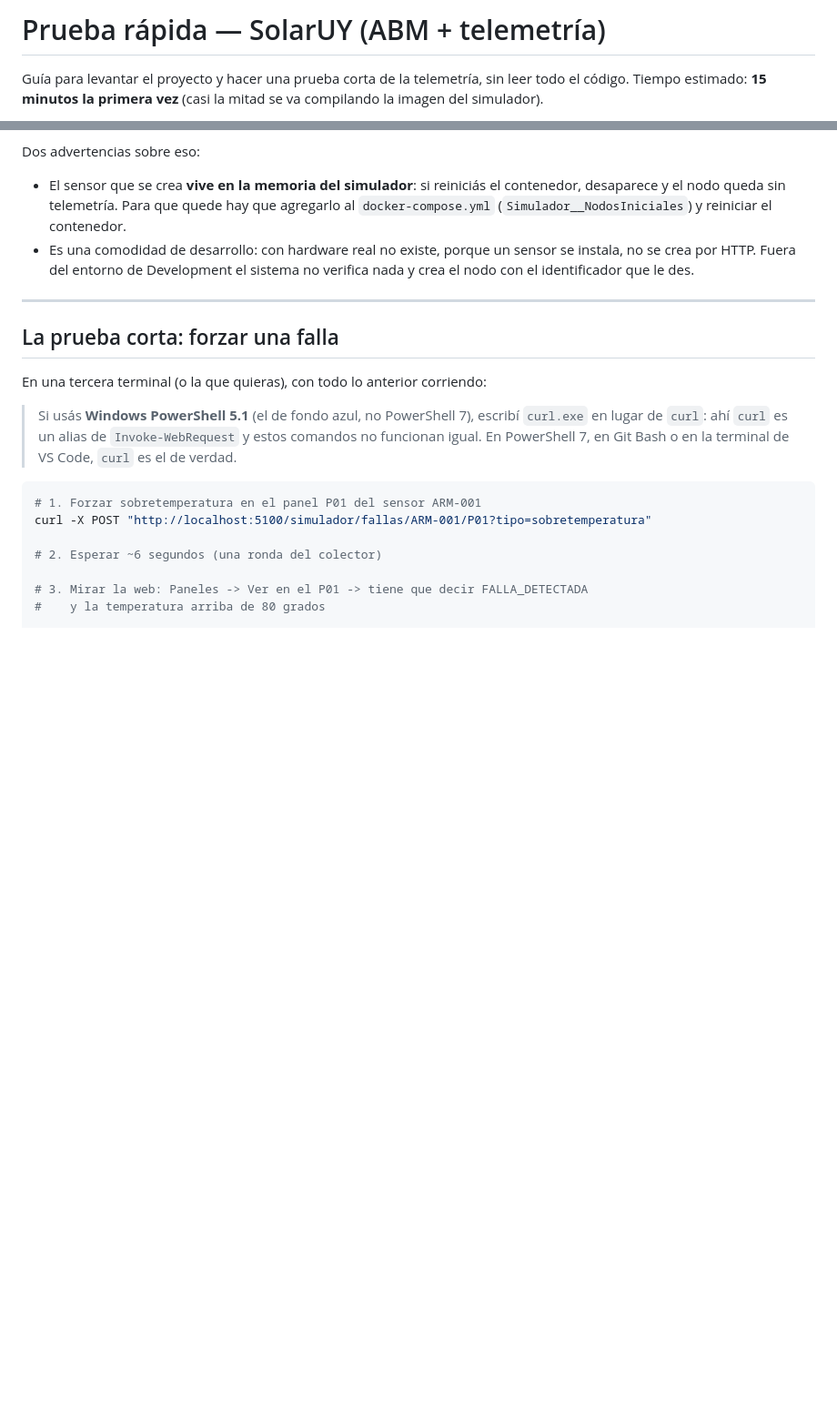
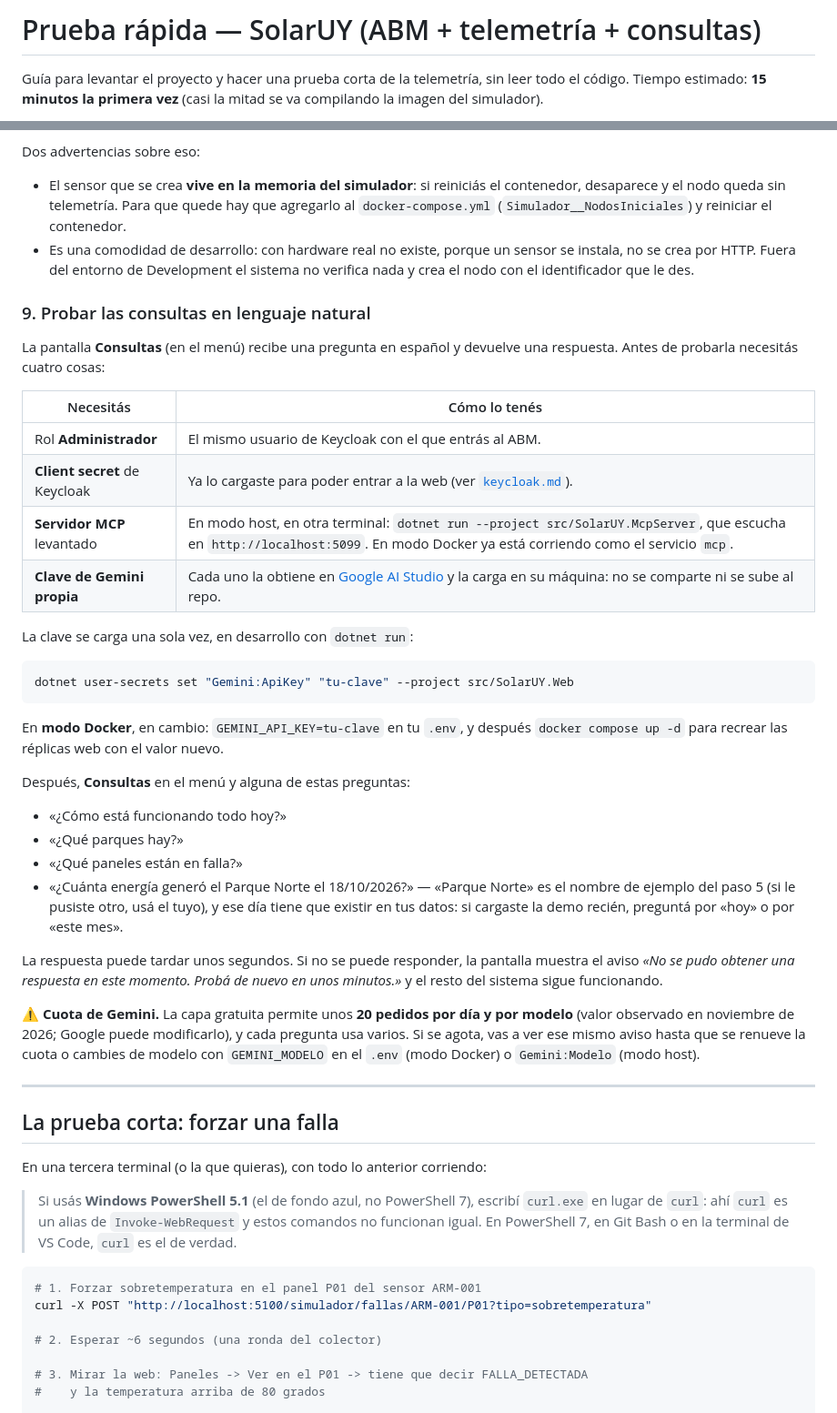
Before and after one commit to 6buriano/.NetSolarUY, a Markdown page: Documentacion/PRUEBA-RAPIDA-SolarUY.md, 2 parts joined by grey strips. Shown at 91% size. GitHub-like rendering; blank space fills up the shorter version.

````diff
--- a/Documentacion/PRUEBA-RAPIDA-SolarUY.md
+++ b/Documentacion/PRUEBA-RAPIDA-SolarUY.md
@@ -1,4 +1,4 @@
-# Prueba rápida — SolarUY (ABM + telemetría)
+# Prueba rápida — SolarUY (ABM + telemetría + consultas)
 
 Guía para levantar el proyecto y hacer una prueba corta de la telemetría, sin leer todo el código.
 Tiempo estimado: **15 minutos la primera vez** (casi la mitad se va compilando la imagen del simulador).
@@ -193,6 +193,45 @@ Dos advertencias sobre eso:
   HTTP. Fuera del entorno de Development el sistema no verifica nada y crea el nodo con el identificador que
   le des.
 
+### 9. Probar las consultas en lenguaje natural
+
+La pantalla **Consultas** (en el menú) recibe una pregunta en español y devuelve una respuesta. Antes de
+probarla necesitás cuatro cosas:
+
+| Necesitás | Cómo lo tenés |
+|---|---|
+| Rol **Administrador** | El mismo usuario de Keycloak con el que entrás al ABM. |
+| **Client secret** de Keycloak | Ya lo cargaste para poder entrar a la web (ver [`keycloak.md`](keycloak.md)). |
+| **Servidor MCP** levantado | En modo host, en otra terminal: `dotnet run --project src/SolarUY.McpServer`, que escucha en `http://localhost:5099`. En modo Docker ya está corriendo como el servicio `mcp`. |
+| **Clave de Gemini propia** | Cada uno la obtiene en [Google AI Studio](https://aistudio.google.com/apikey) y la carga en su máquina: no se comparte ni se sube al repo. |
+
+La clave se carga una sola vez, en desarrollo con `dotnet run`:
+
+```powershell
+dotnet user-secrets set "Gemini:ApiKey" "tu-clave" --project src/SolarUY.Web
+```
+
+En **modo Docker**, en cambio: `GEMINI_API_KEY=tu-clave` en tu `.env`, y después `docker compose up -d` para
+recrear las réplicas web con el valor nuevo.
+
+Después, **Consultas** en el menú y alguna de estas preguntas:
+
+- «¿Cómo está funcionando todo hoy?»
+- «¿Qué parques hay?»
+- «¿Qué paneles están en falla?»
+- «¿Cuánta energía generó el Parque Norte el 18/10/2026?» — «Parque Norte» es el nombre de ejemplo del paso 5
+  (si le pusiste otro, usá el tuyo), y ese día tiene que existir en tus datos: si cargaste la demo recién,
+  preguntá por «hoy» o por «este mes».
+
+La respuesta puede tardar unos segundos. Si no se puede responder, la pantalla muestra el aviso *«No se pudo
+obtener una respuesta en este momento. Probá de nuevo en unos minutos.»* y el resto del sistema sigue
+funcionando.
+
+⚠️ **Cuota de Gemini.** La capa gratuita permite unos **20 pedidos por día y por modelo** (valor observado en
+noviembre de 2026; Google puede modificarlo), y cada pregunta usa varios. Si se agota, vas a ver ese mismo aviso
+hasta que se renueve la cuota o cambies de modelo con `GEMINI_MODELO` en el `.env` (modo Docker) o
+`Gemini:Modelo` (modo host).
+
 ---
 
 ## La prueba corta: forzar una falla
````
Also changed, not shown: other parts of Documentacion/PRUEBA-RAPIDA-SolarUY.md (+15 -4 lines), README.md (+4 -0 lines).
